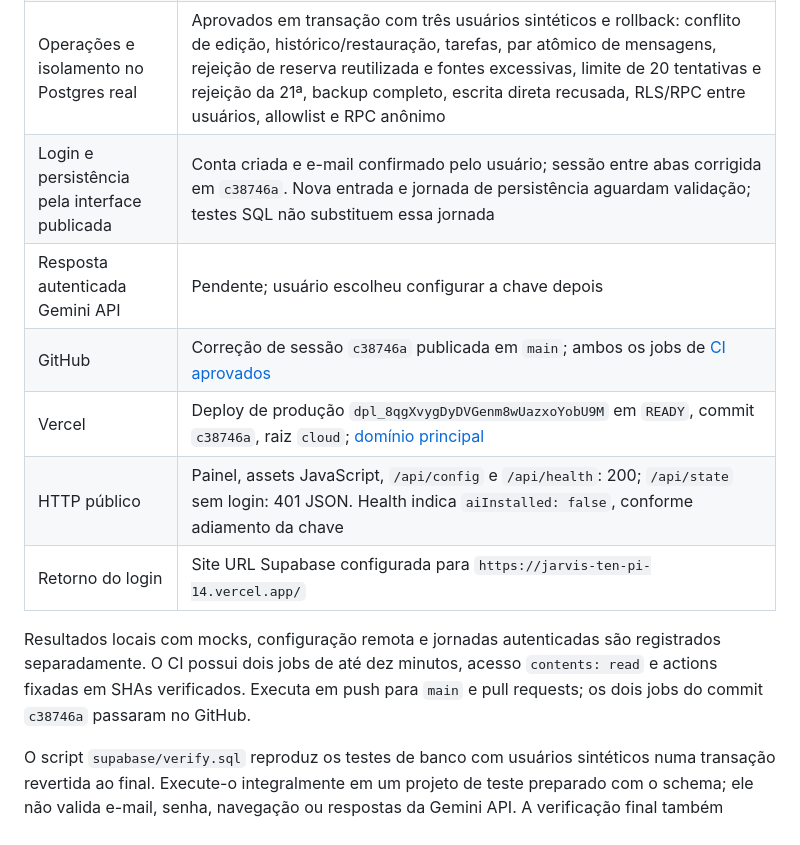
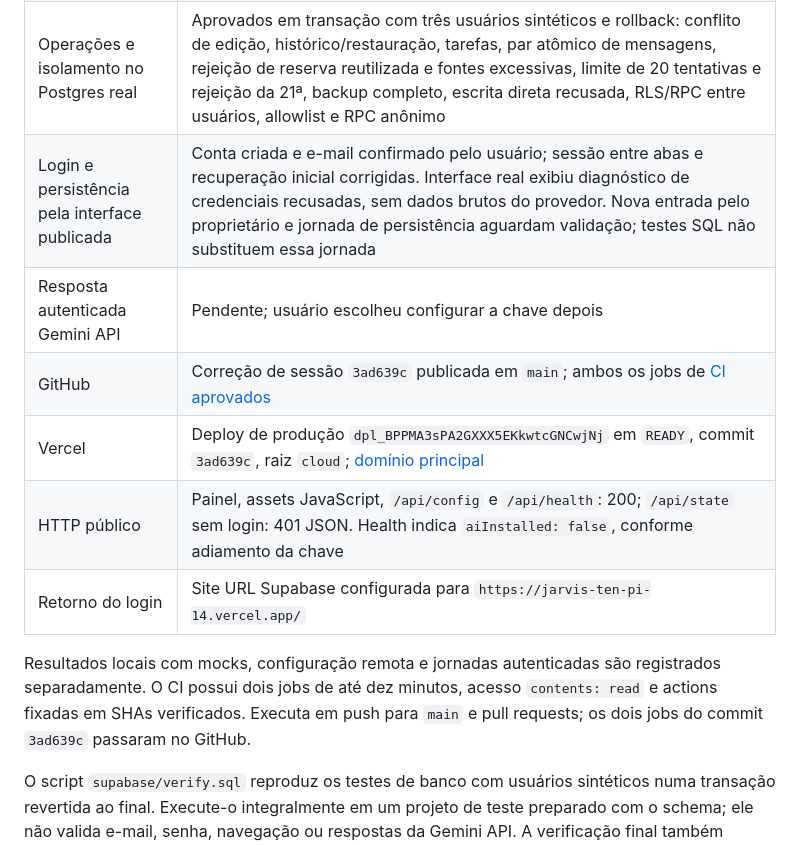
Before and after one commit to Henrique1601/jarvis, a Markdown page: cloud/README.md, the part around the change. Drawn GitHub-style.

Commit message:
docs: registra validacao e diagnostico do login publicado

```diff
--- a/cloud/README.md
+++ b/cloud/README.md
@@ -104,14 +104,14 @@ Não há túnel para o computador Windows nesta arquitetura. O serviço local pe
 | Suíte Windows nesta alteração | 42 testes aprovados na última execução, em 14,871 s; uma execução intermediária falhou isoladamente no teste de concorrência, e a repetição passou |
 | Schema no projeto Supabase real | Migração `jarvis_cloud_v1` aplicada; allowlist do proprietário inserida pela interface administrativa |
 | Operações e isolamento no Postgres real | Aprovados em transação com três usuários sintéticos e rollback: conflito de edição, histórico/restauração, tarefas, par atômico de mensagens, rejeição de reserva reutilizada e fontes excessivas, limite de 20 tentativas e rejeição da 21ª, backup completo, escrita direta recusada, RLS/RPC entre usuários, allowlist e RPC anônimo |
-| Login e persistência pela interface publicada | Conta criada e e-mail confirmado pelo usuário; sessão entre abas corrigida em `c38746a`. Nova entrada e jornada de persistência aguardam validação; testes SQL não substituem essa jornada |
+| Login e persistência pela interface publicada | Conta criada e e-mail confirmado pelo usuário; sessão entre abas e recuperação inicial corrigidas. Interface real exibiu diagnóstico de credenciais recusadas, sem dados brutos do provedor. Nova entrada pelo proprietário e jornada de persistência aguardam validação; testes SQL não substituem essa jornada |
 | Resposta autenticada Gemini API | Pendente; usuário escolheu configurar a chave depois |
-| GitHub | Correção de sessão `c38746a` publicada em `main`; ambos os jobs de [CI aprovados](https://github.com/Henrique1601/jarvis/actions/runs/38057834023) |
-| Vercel | Deploy de produção `dpl_8qgXvygDyDVGenm8wUazxoYobU9M` em `READY`, commit `c38746a`, raiz `cloud`; [domínio principal](https://jarvis-ten-pi-14.vercel.app/) |
+| GitHub | Correção de sessão `3ad639c` publicada em `main`; ambos os jobs de [CI aprovados](https://github.com/Henrique1601/jarvis/actions/runs/38058458715) |
+| Vercel | Deploy de produção `dpl_BPPMA3sPA2GXXX5EKkwtcGNCwjNj` em `READY`, commit `3ad639c`, raiz `cloud`; [domínio principal](https://jarvis-ten-pi-14.vercel.app/) |
 | HTTP público | Painel, assets JavaScript, `/api/config` e `/api/health`: 200; `/api/state` sem login: 401 JSON. Health indica `aiInstalled: false`, conforme adiamento da chave |
 | Retorno do login | Site URL Supabase configurada para `https://jarvis-ten-pi-14.vercel.app/` |
 
-Resultados locais com mocks, configuração remota e jornadas autenticadas são registrados separadamente. O CI possui dois jobs de até dez minutos, acesso `contents: read` e actions fixadas em SHAs verificados. Executa em push para `main` e pull requests; os dois jobs do commit `c38746a` passaram no GitHub.
+Resultados locais com mocks, configuração remota e jornadas autenticadas são registrados separadamente. O CI possui dois jobs de até dez minutos, acesso `contents: read` e actions fixadas em SHAs verificados. Executa em push para `main` e pull requests; os dois jobs do commit `3ad639c` passaram no GitHub.
 
 O script `supabase/verify.sql` reproduz os testes de banco com usuários sintéticos numa transação revertida ao final. Execute-o integralmente em um projeto de teste preparado com o schema; ele não valida e-mail, senha, navegação ou respostas da Gemini API. A verificação final também confirmou RLS nas seis tabelas e ausência de usuários e notas sintéticos após o rollback.
 
```
Also changed, not shown: README.md (+2 -2 lines).
